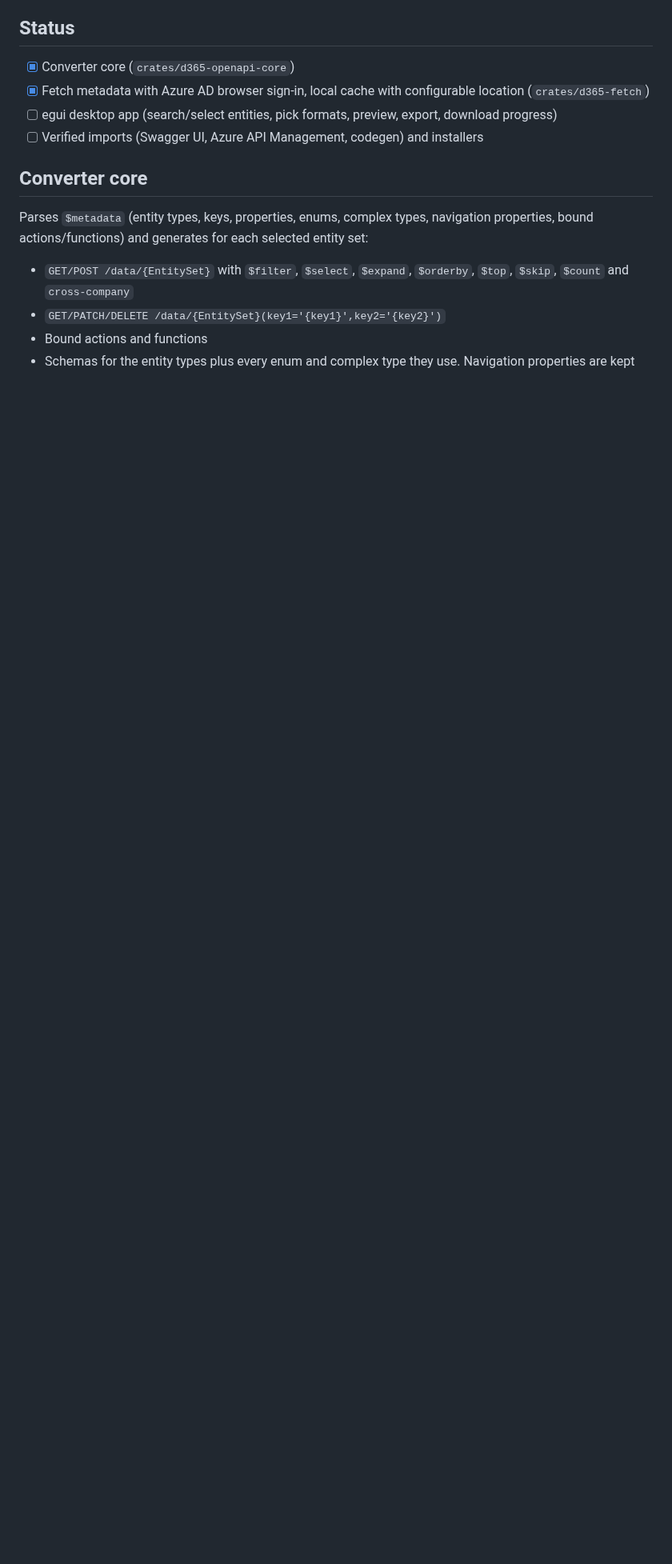
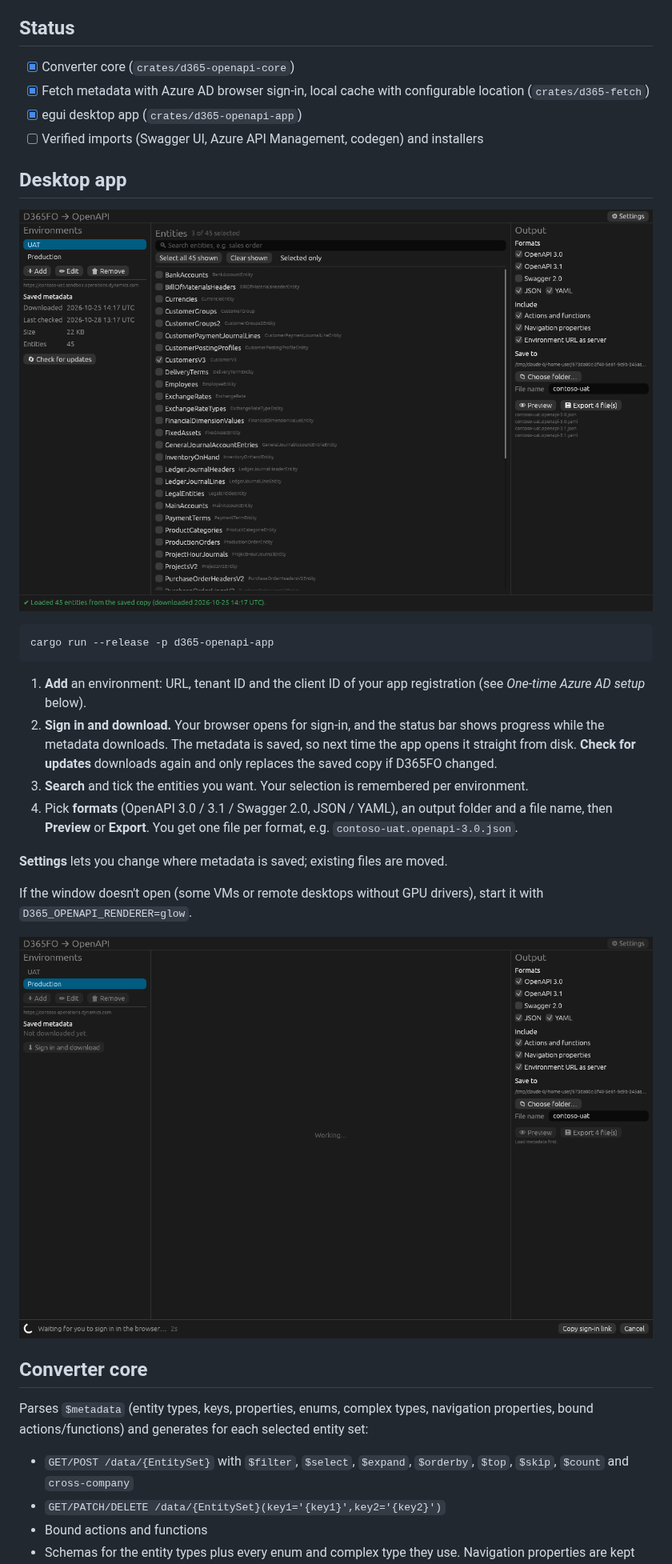
Before and after one commit to Nhat-Bui-CGI/D365FO-Odata-metadata-to-OpenAPI-Swagger-specifications, a Markdown page: README.md, the part around the change. Shown at 80% size. Drawn GitHub-style; pictures changed too: docs/screenshot-main.png (added), docs/screenshot-sign-in.png (added); blank space fills up the shorter version.

````diff
--- a/README.md
+++ b/README.md
@@ -8,8 +8,35 @@ specifications, for only the entities you choose.
 
 - [x] Converter core (`crates/d365-openapi-core`)
 - [x] Fetch metadata with Azure AD browser sign-in, local cache with configurable location (`crates/d365-fetch`)
-- [ ] egui desktop app (search/select entities, pick formats, preview, export, download progress)
+- [x] egui desktop app (`crates/d365-openapi-app`)
 - [ ] Verified imports (Swagger UI, Azure API Management, codegen) and installers
+
+## Desktop app
+
+![Main window](docs/screenshot-main.png)
+
+```sh
+cargo run --release -p d365-openapi-app
+```
+
+1. **Add** an environment: URL, tenant ID and the client ID of your app
+   registration (see *One-time Azure AD setup* below).
+2. **Sign in and download.** Your browser opens for sign-in, and the status bar
+   shows progress while the metadata downloads. The metadata is saved, so next
+   time the app opens it straight from disk. **Check for updates** downloads
+   again and only replaces the saved copy if D365FO changed.
+3. **Search** and tick the entities you want. Your selection is remembered per
+   environment.
+4. Pick **formats** (OpenAPI 3.0 / 3.1 / Swagger 2.0, JSON / YAML), an output
+   folder and a file name, then **Preview** or **Export**. You get one file per
+   format, e.g. `contoso-uat.openapi-3.0.json`.
+
+**Settings** lets you change where metadata is saved; existing files are moved.
+
+If the window doesn't open (some VMs or remote desktops without GPU drivers),
+start it with `D365_OPENAPI_RENDERER=glow`.
+
+![Sign-in in progress](docs/screenshot-sign-in.png)
 
 ## Converter core
 
````
Also changed, not shown: 6 other files.
